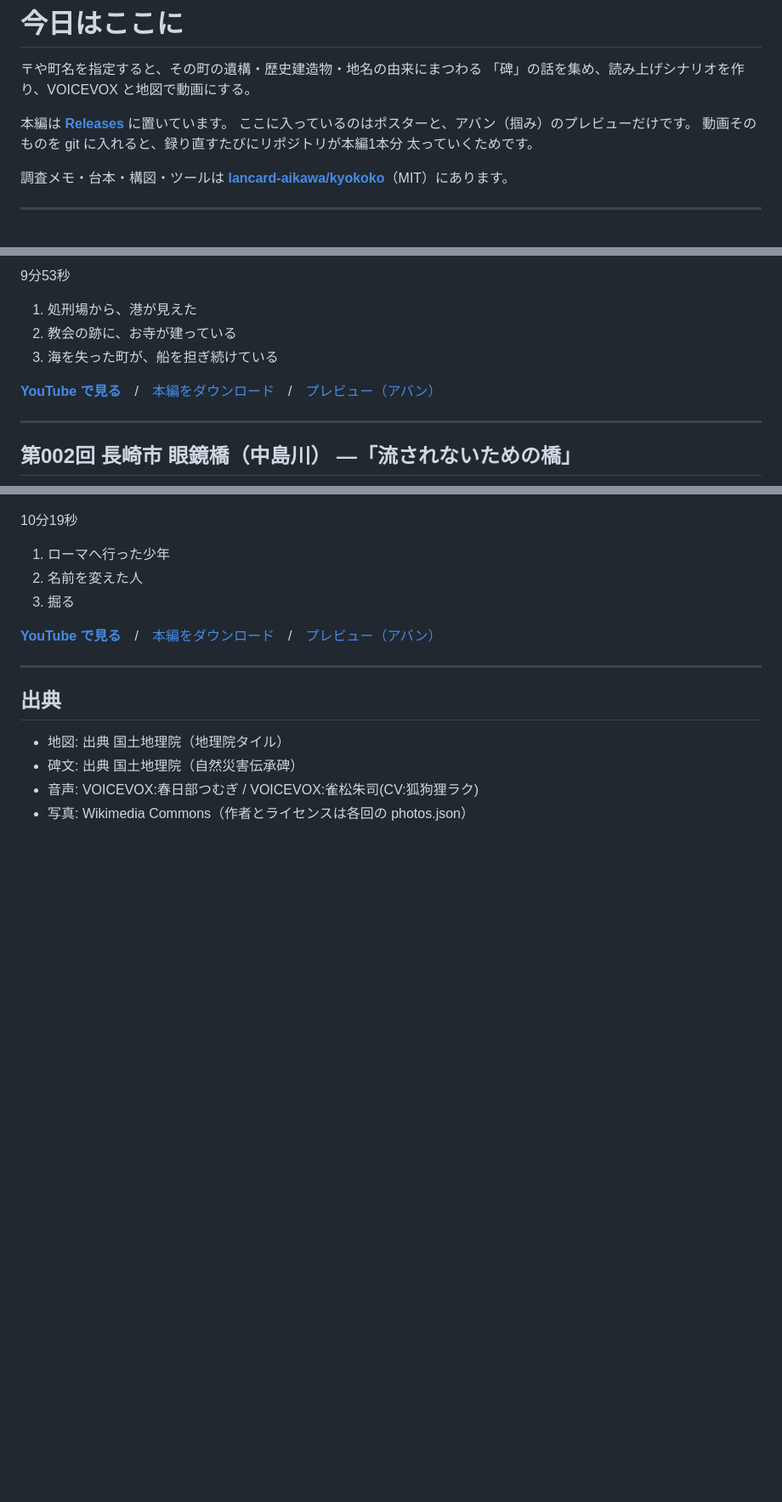
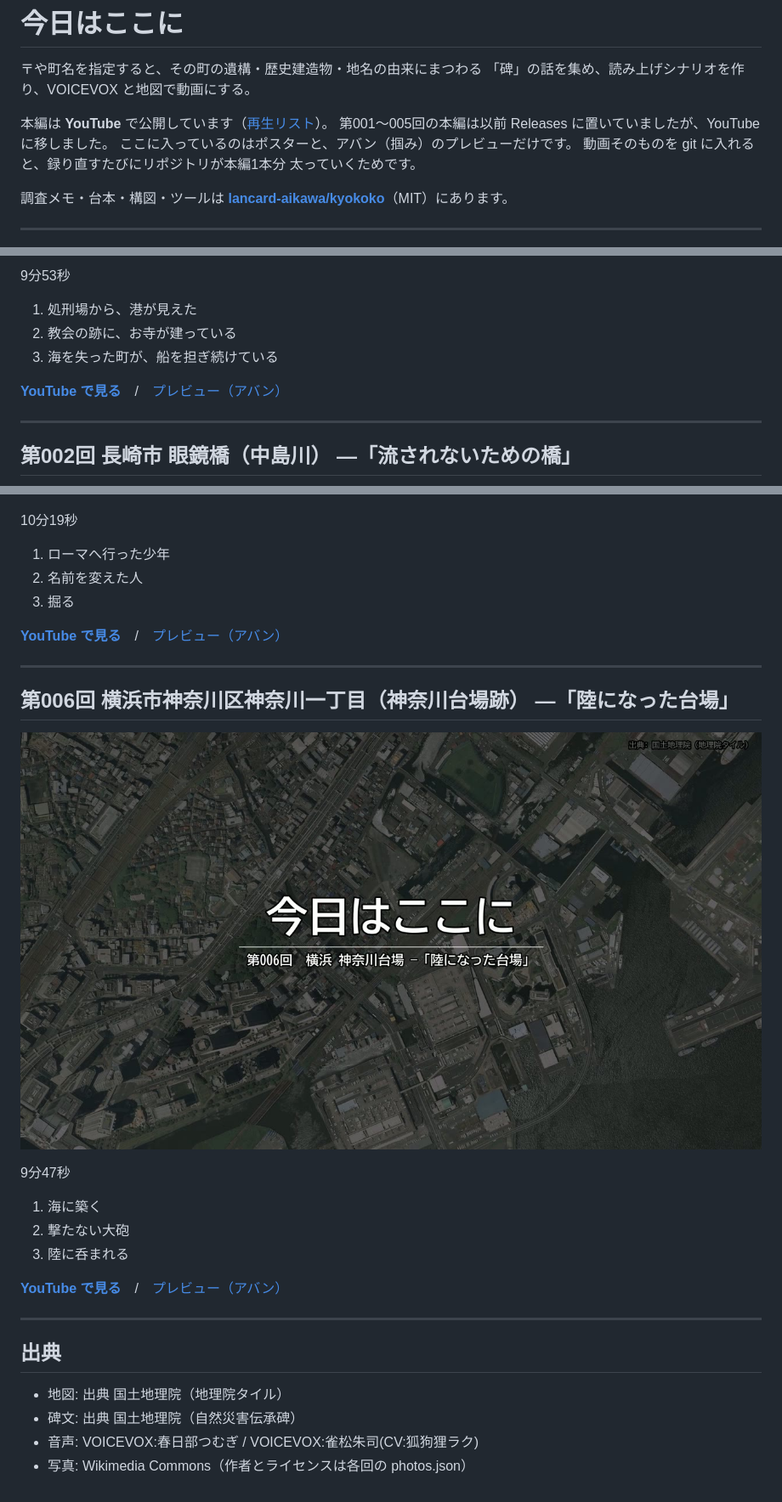
Before and after one commit to lancard-aikawa/kokogallery, a Markdown page: README.md, 3 parts joined by grey strips. Shown at 85% size. GitHub-like rendering; pictures changed too: 006-kanagawa-daiba/poster.jpg (added); blank space fills up the shorter version.

```diff
--- a/README.md
+++ b/README.md
@@ -3,7 +3,8 @@
 〒や町名を指定すると、その町の遺構・歴史建造物・地名の由来にまつわる
 「碑」の話を集め、読み上げシナリオを作り、VOICEVOX と地図で動画にする。
 
-本編は **[Releases](../../releases)** に置いています。
+本編は **YouTube** で公開しています（[再生リスト](https://www.youtube.com/playlist?list=PLdANPudLNm-c)）。
+第001〜005回の本編は以前 Releases に置いていましたが、YouTube に移しました。
 ここに入っているのはポスターと、アバン（掴み）のプレビューだけです。
 動画そのものを git に入れると、録り直すたびにリポジトリが本編1本分
 太っていくためです。
@@ -22,7 +23,7 @@
 2. 教会の跡に、お寺が建っている
 3. 海を失った町が、船を担ぎ続けている
 
-**[YouTube で見る](https://youtu.be/f7xuXU-avK0)**　/　[本編をダウンロード](../../releases/tag/001-nagasaki-daikokumachi)　/　[プレビュー（アバン）](001-nagasaki-daikokumachi/preview.mp4)
+**[YouTube で見る](https://youtu.be/f7xuXU-avK0)**　/　[プレビュー（アバン）](001-nagasaki-daikokumachi/preview.mp4)
 
 ---
 
@@ -78,7 +79,21 @@
 2. 名前を変えた人
 3. 掘る
 
-**[YouTube で見る](https://youtu.be/w46CJ8AqcOc)**　/　[本編をダウンロード](../../releases/tag/005-isahaya-ikiriki)　/　[プレビュー（アバン）](005-isahaya-ikiriki/preview.mp4)
+**[YouTube で見る](https://youtu.be/w46CJ8AqcOc)**　/　[プレビュー（アバン）](005-isahaya-ikiriki/preview.mp4)
+
+---
+
+## 第006回 横浜市神奈川区神奈川一丁目（神奈川台場跡） —「陸になった台場」
+
+[![第006回 横浜市神奈川区神奈川一丁目（神奈川台場跡） —「陸になった台場」](006-kanagawa-daiba/poster.jpg)](006-kanagawa-daiba/preview.mp4)
+
+9分47秒
+
+1. 海に築く
+2. 撃たない大砲
+3. 陸に呑まれる
+
+**[YouTube で見る](https://youtu.be/e7nrckVpE8s)**　/　[プレビュー（アバン）](006-kanagawa-daiba/preview.mp4)
 
 ---
 
```
Also changed, not shown: other parts of README.md (+3 -3 lines), 3 other files.
